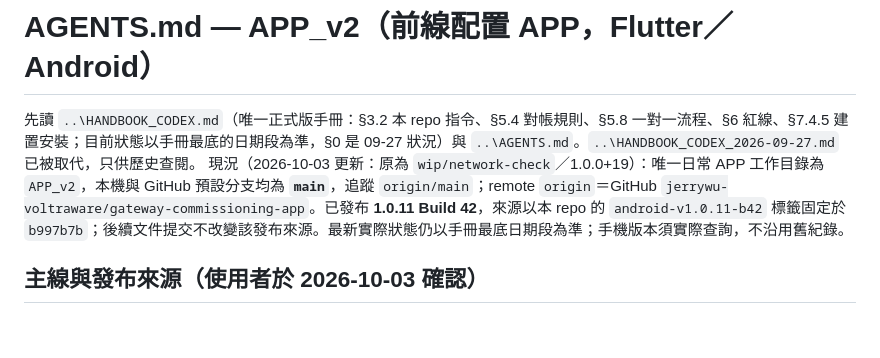
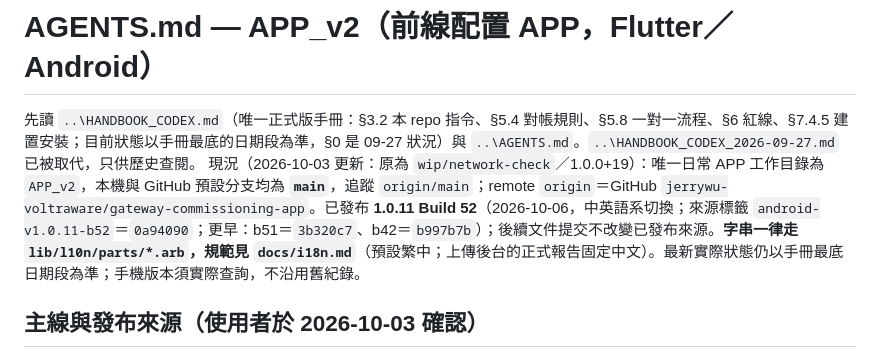
Before and after one commit to jerrywu-voltraware/gateway-commissioning-app, a Markdown page: AGENTS.md, the part around the change. Rendered like a GitHub page; blank space fills up the shorter version.

Commit message:
docs: note Build 52 release and l10n rules in AGENTS.md
Co-Authored-By: Claude Fable 5.1 <noreply@anthropic.com>

```diff
--- a/AGENTS.md
+++ b/AGENTS.md
@@ -1,7 +1,7 @@
 # AGENTS.md — APP_v2（前線配置 APP，Flutter／Android）
 
 先讀 `..\HANDBOOK_CODEX.md`（唯一正式版手冊：§3.2 本 repo 指令、§5.4 對帳規則、§5.8 一對一流程、§6 紅線、§7.4.5 建置安裝；目前狀態以手冊最底的日期段為準，§0 是 09-27 狀況）與 `..\AGENTS.md`。`..\HANDBOOK_CODEX_2026-09-27.md` 已被取代，只供歷史查閱。
-現況（2026-10-03 更新：原為 `wip/network-check`／1.0.0+19）：唯一日常 APP 工作目錄為 `APP_v2`，本機與 GitHub 預設分支均為 **`main`**，追蹤 `origin/main`；remote `origin`＝GitHub `jerrywu-voltraware/gateway-commissioning-app`。已發布 **1.0.11 Build 42**，來源以本 repo 的 `android-v1.0.11-b42` 標籤固定於 `b997b7b`；後續文件提交不改變該發布來源。最新實際狀態仍以手冊最底日期段為準；手機版本須實際查詢，不沿用舊紀錄。
+現況（2026-10-03 更新：原為 `wip/network-check`／1.0.0+19）：唯一日常 APP 工作目錄為 `APP_v2`，本機與 GitHub 預設分支均為 **`main`**，追蹤 `origin/main`；remote `origin`＝GitHub `jerrywu-voltraware/gateway-commissioning-app`。已發布 **1.0.11 Build 52**（2026-10-06，中英語系切換；來源標籤 `android-v1.0.11-b52`＝`0a94090`；更早：b51＝`3b320c7`、b42＝`b997b7b`）；後續文件提交不改變已發布來源。**字串一律走 `lib/l10n/parts/*.arb`，規範見 `docs/i18n.md`**（預設繁中；上傳後台的正式報告固定中文）。最新實際狀態仍以手冊最底日期段為準；手機版本須實際查詢，不沿用舊紀錄。
 
 ## 主線與發布來源（使用者於 2026-10-03 確認）
 
```
